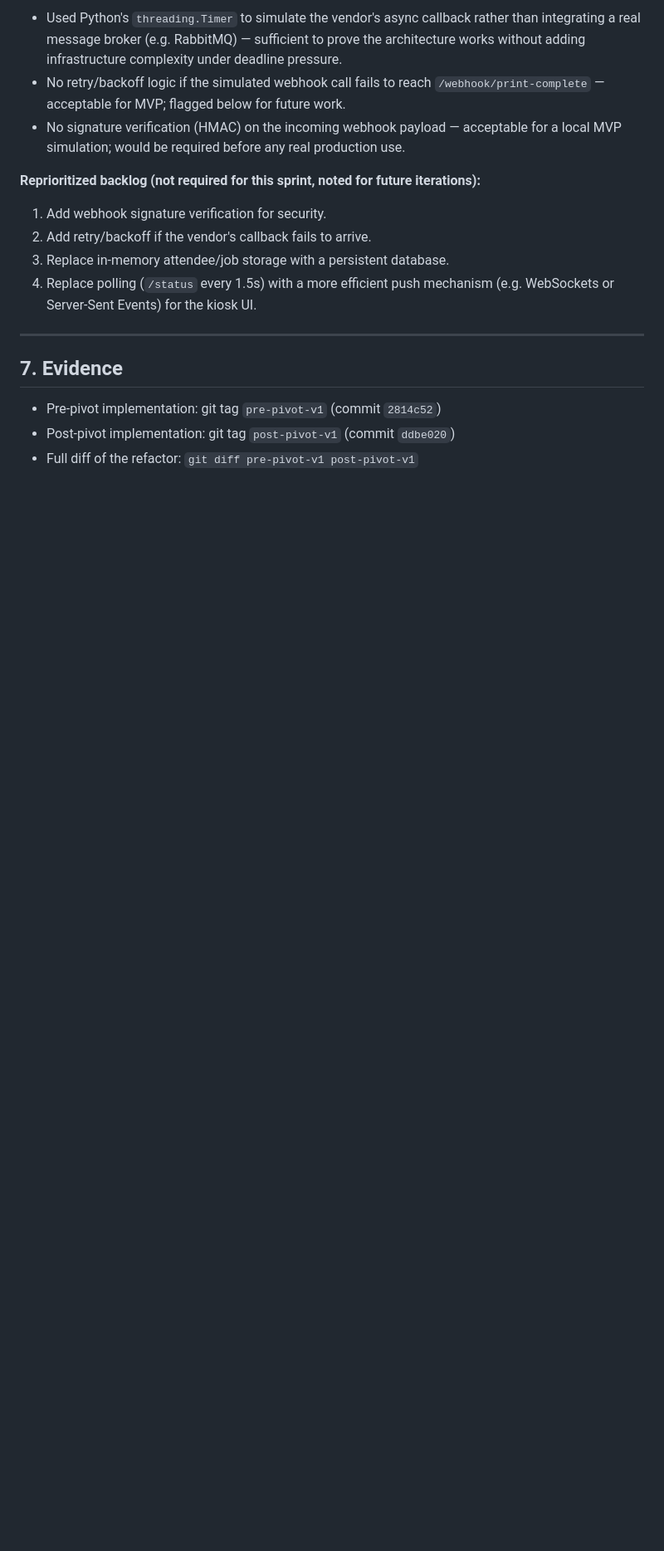
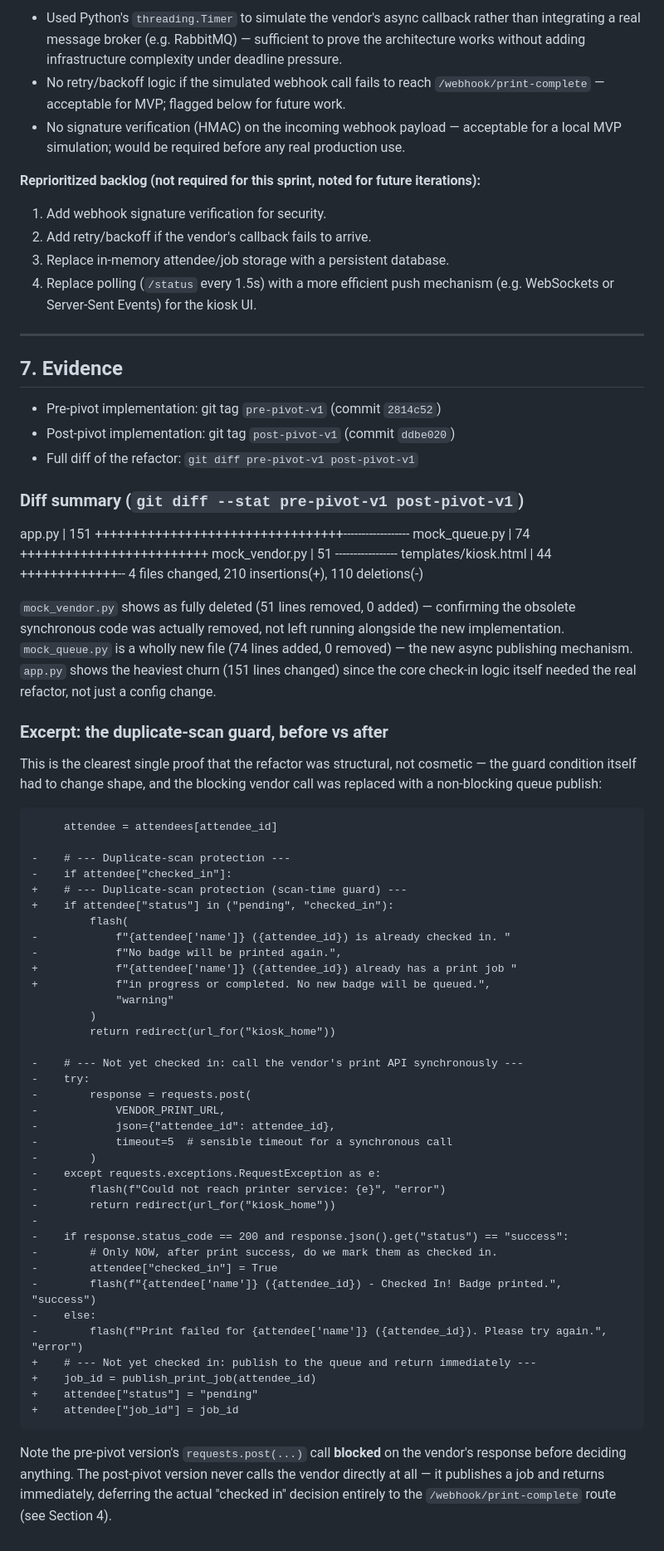
Before and after one commit to Wycliffe-M/solstice-checkin-kiosk, a Markdown page: SCOPE_DELTA_ANALYSIS.md, the part around the change. Shown at 83% size. GitHub-like rendering; blank space fills up the shorter version.

Commit message:
docs: strengthen Scope Delta Analysis with verified diff evidence from pre/post-pivot tags

````diff
--- a/SCOPE_DELTA_ANALYSIS.md
+++ b/SCOPE_DELTA_ANALYSIS.md
@@ -90,3 +90,70 @@ Confirms the pivot did not silently break anything the original spec required:
 - Pre-pivot implementation: git tag `pre-pivot-v1` (commit `2814c52`)
 - Post-pivot implementation: git tag `post-pivot-v1` (commit `ddbe020`)
 - Full diff of the refactor: `git diff pre-pivot-v1 post-pivot-v1`
+
+### Diff summary (`git diff --stat pre-pivot-v1 post-pivot-v1`)
+
+app.py | 151 +++++++++++++++++++++++++++++++++------------------
+mock_queue.py | 74 +++++++++++++++++++++++++
+mock_vendor.py | 51 -----------------
+templates/kiosk.html | 44 +++++++++++++--
+4 files changed, 210 insertions(+), 110 deletions(-)
+
+
+`mock_vendor.py` shows as fully deleted (51 lines removed, 0 added) — confirming
+the obsolete synchronous code was actually removed, not left running alongside
+the new implementation. `mock_queue.py` is a wholly new file (74 lines added,
+0 removed) — the new async publishing mechanism. `app.py` shows the heaviest
+churn (151 lines changed) since the core check-in logic itself needed the
+real refactor, not just a config change.
+
+### Excerpt: the duplicate-scan guard, before vs after
+
+This is the clearest single proof that the refactor was structural, not
+cosmetic — the guard condition itself had to change shape, and the blocking
+vendor call was replaced with a non-blocking queue publish:
+
+```diff
+     attendee = attendees[attendee_id]
+
+-    # --- Duplicate-scan protection ---
+-    if attendee["checked_in"]:
++    # --- Duplicate-scan protection (scan-time guard) ---
++    if attendee["status"] in ("pending", "checked_in"):
+         flash(
+-            f"{attendee['name']} ({attendee_id}) is already checked in. "
+-            f"No badge will be printed again.",
++            f"{attendee['name']} ({attendee_id}) already has a print job "
++            f"in progress or completed. No new badge will be queued.",
+             "warning"
+         )
+         return redirect(url_for("kiosk_home"))
+
+-    # --- Not yet checked in: call the vendor's print API synchronously ---
+-    try:
+-        response = requests.post(
+-            VENDOR_PRINT_URL,
+-            json={"attendee_id": attendee_id},
+-            timeout=5  # sensible timeout for a synchronous call
+-        )
+-    except requests.exceptions.RequestException as e:
+-        flash(f"Could not reach printer service: {e}", "error")
+-        return redirect(url_for("kiosk_home"))
+-
+-    if response.status_code == 200 and response.json().get("status") == "success":
+-        # Only NOW, after print success, do we mark them as checked in.
+-        attendee["checked_in"] = True
+-        flash(f"{attendee['name']} ({attendee_id}) - Checked In! Badge printed.", "success")
+-    else:
+-        flash(f"Print failed for {attendee['name']} ({attendee_id}). Please try again.", "error")
++    # --- Not yet checked in: publish to the queue and return immediately ---
++    job_id = publish_print_job(attendee_id)
++    attendee["status"] = "pending"
++    attendee["job_id"] = job_id
+```
+
+Note the pre-pivot version's `requests.post(...)` call **blocked** on the
+vendor's response before deciding anything. The post-pivot version never
+calls the vendor directly at all — it publishes a job and returns
+immediately, deferring the actual "checked in" decision entirely to the
+`/webhook/print-complete` route (see Section 4).
````
